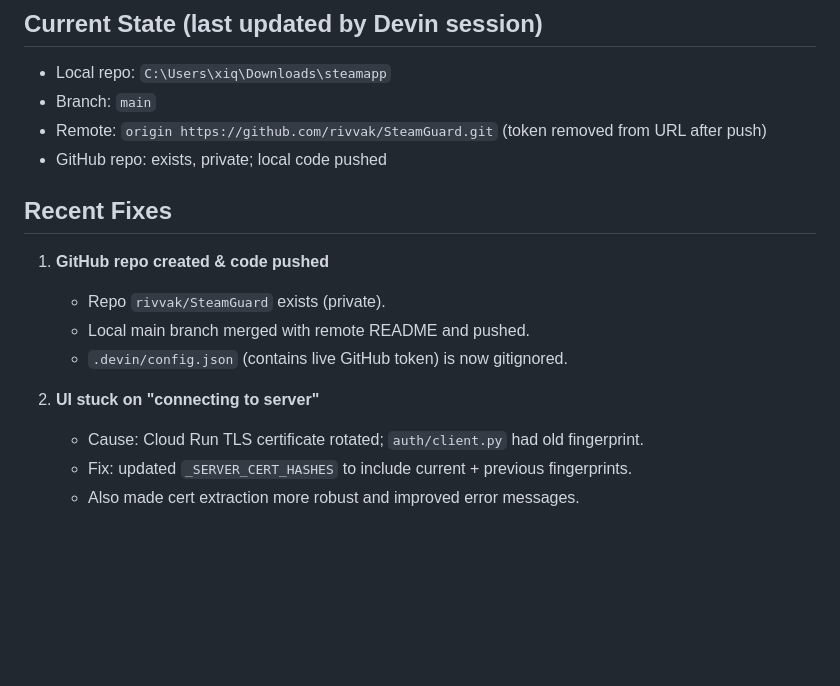
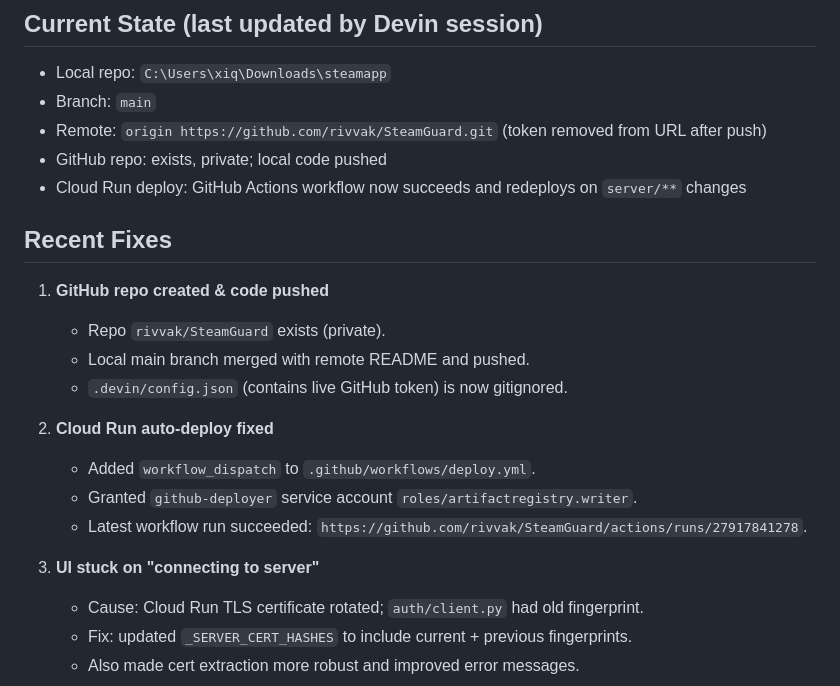
Before and after one commit to rivvak/SteamGuard, a Markdown page: AGENTS.md, the part around the change. Drawn GitHub-style; blank space fills up the shorter version.

Commit message:
Update AGENTS.md: Cloud Run deploy verified
Generated with Devin

Co-Authored-By: Devin <158243242+devin-ai-integration[bot]@users.noreply.github.com>

```diff
--- a/AGENTS.md
+++ b/AGENTS.md
@@ -16,6 +16,7 @@ SteamGuard desktop app with license key system:
 - Branch: `main`
 - Remote: `origin https://github.com/rivvak/SteamGuard.git` (token removed from URL after push)
 - GitHub repo: exists, private; local code pushed
+- Cloud Run deploy: GitHub Actions workflow now succeeds and redeploys on `server/**` changes
 
 ## Recent Fixes
 
@@ -24,7 +25,12 @@ SteamGuard desktop app with license key system:
    - Local main branch merged with remote README and pushed.
    - `.devin/config.json` (contains live GitHub token) is now gitignored.
 
-2. **UI stuck on "connecting to server"**
+2. **Cloud Run auto-deploy fixed**
+   - Added `workflow_dispatch` to `.github/workflows/deploy.yml`.
+   - Granted `github-deployer` service account `roles/artifactregistry.writer`.
+   - Latest workflow run succeeded: `https://github.com/rivvak/SteamGuard/actions/runs/27917841278`.
+
+3. **UI stuck on "connecting to server"**
    - Cause: Cloud Run TLS certificate rotated; `auth/client.py` had old fingerprint.
    - Fix: updated `_SERVER_CERT_HASHES` to include current + previous fingerprints.
    - Also made cert extraction more robust and improved error messages.
```
